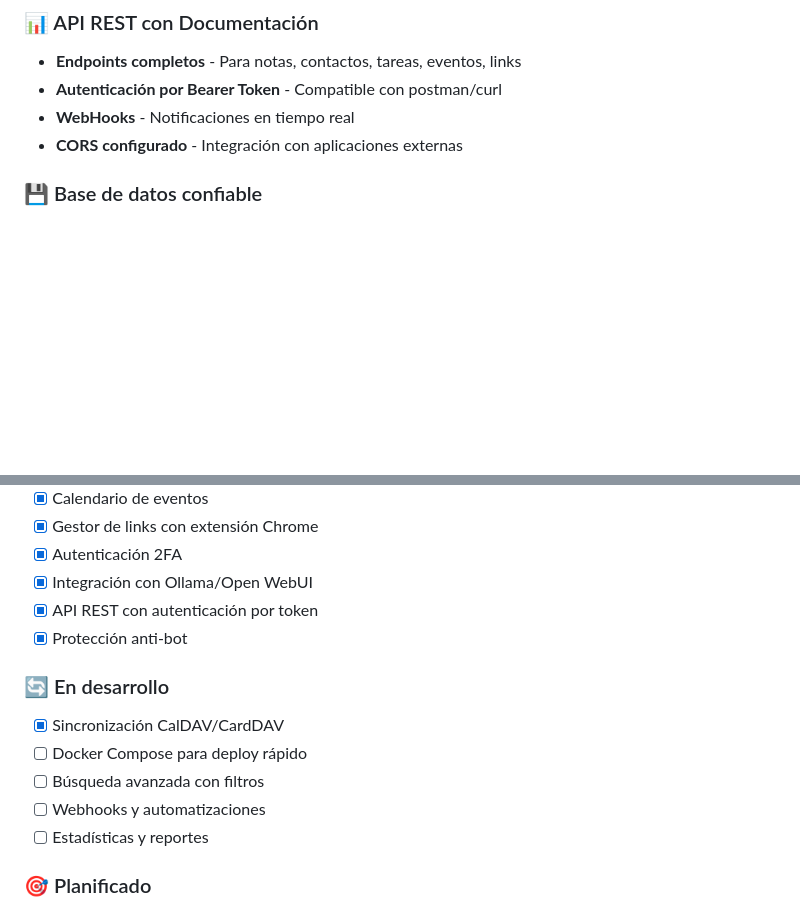
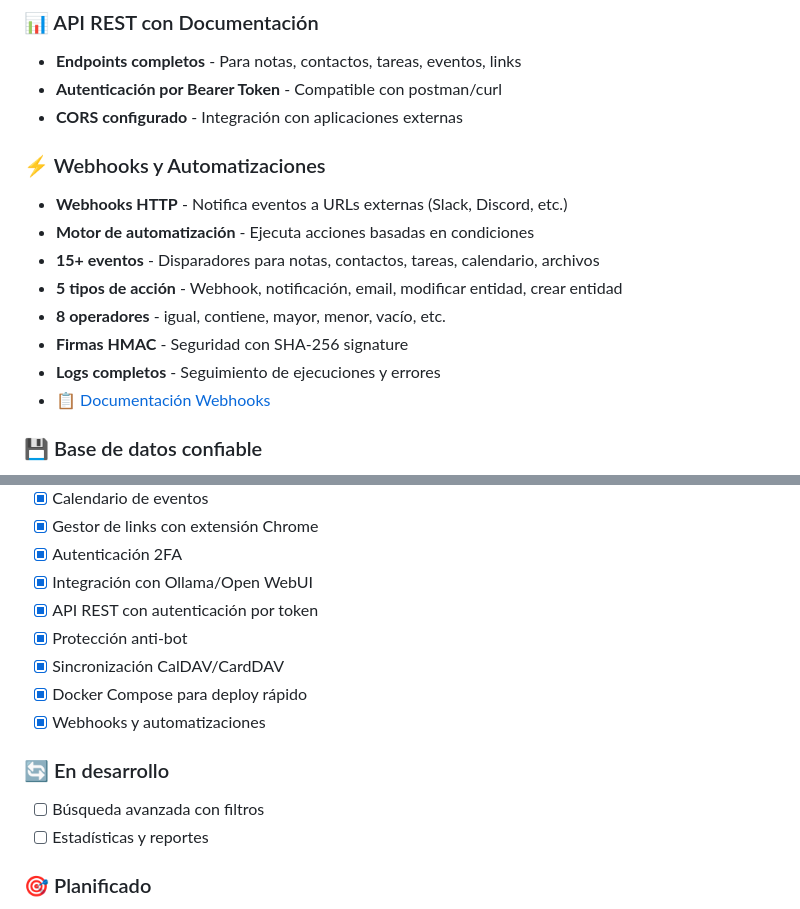
Before and after one commit to matatunos/PIM, a Markdown page: README.md, 2 parts joined by grey strips. Drawn GitHub-style; blank space fills up the shorter version.

Commit message:
docs: Actualizar README con sección de webhooks y roadmap
- Añadida sección de Webhooks y Automatizaciones en características avanzadas
- Enlace a documentación WEBHOOKS_AUTOMATIZACIONES.md
- Marcados como completados: CalDAV/CardDAV, Docker Compose, Webhooks
- Reorganizado roadmap: completados vs en desarrollo

```diff
--- a/README.md
+++ b/README.md
@@ -695,8 +695,17 @@ PIM/
 ### 📊 API REST con Documentación
 - **Endpoints completos** - Para notas, contactos, tareas, eventos, links
 - **Autenticación por Bearer Token** - Compatible con postman/curl
-- **WebHooks** - Notificaciones en tiempo real
 - **CORS configurado** - Integración con aplicaciones externas
+
+### ⚡ Webhooks y Automatizaciones
+- **Webhooks HTTP** - Notifica eventos a URLs externas (Slack, Discord, etc.)
+- **Motor de automatización** - Ejecuta acciones basadas en condiciones
+- **15+ eventos** - Disparadores para notas, contactos, tareas, calendario, archivos
+- **5 tipos de acción** - Webhook, notificación, email, modificar entidad, crear entidad
+- **8 operadores** - igual, contiene, mayor, menor, vacío, etc.
+- **Firmas HMAC** - Seguridad con SHA-256 signature
+- **Logs completos** - Seguimiento de ejecuciones y errores
+- [📋 Documentación Webhooks](docs/WEBHOOKS_AUTOMATIZACIONES.md)
 
 ### 💾 Base de datos confiable
 - **MariaDB 10.5+** - Transacciones ACID garantizadas
@@ -921,12 +930,12 @@ Se espera profesionalismo y respeto en todas las interacciones.
 - [x] Integración con Ollama/Open WebUI
 - [x] API REST con autenticación por token
 - [x] Protección anti-bot
+- [x] Sincronización CalDAV/CardDAV
+- [x] Docker Compose para deploy rápido
+- [x] Webhooks y automatizaciones
 
 ### 🔄 En desarrollo
-- [x] Sincronización CalDAV/CardDAV
-- [ ] Docker Compose para deploy rápido
 - [ ] Búsqueda avanzada con filtros
-- [ ] Webhooks y automatizaciones
 - [ ] Estadísticas y reportes
 
 ### 🎯 Planificado
```
